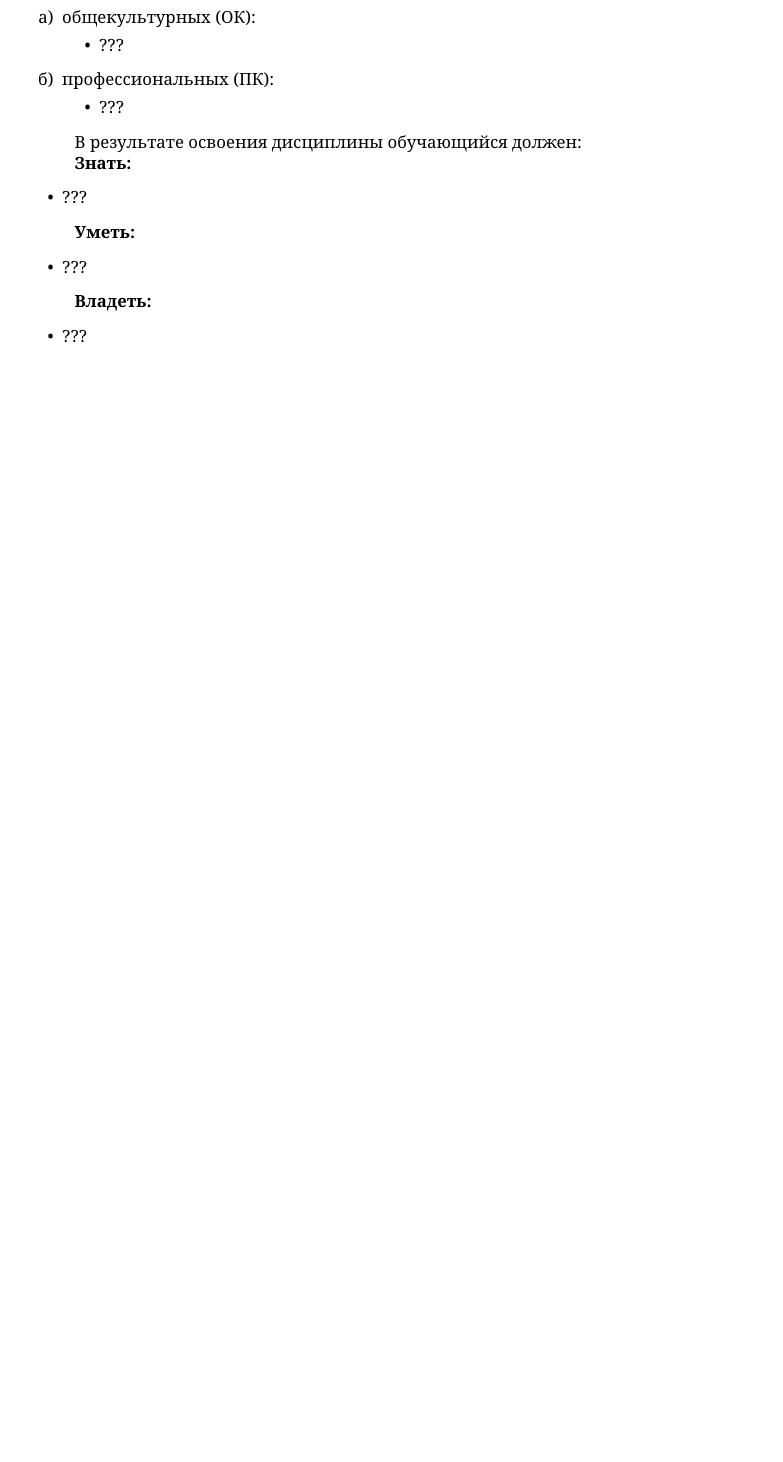
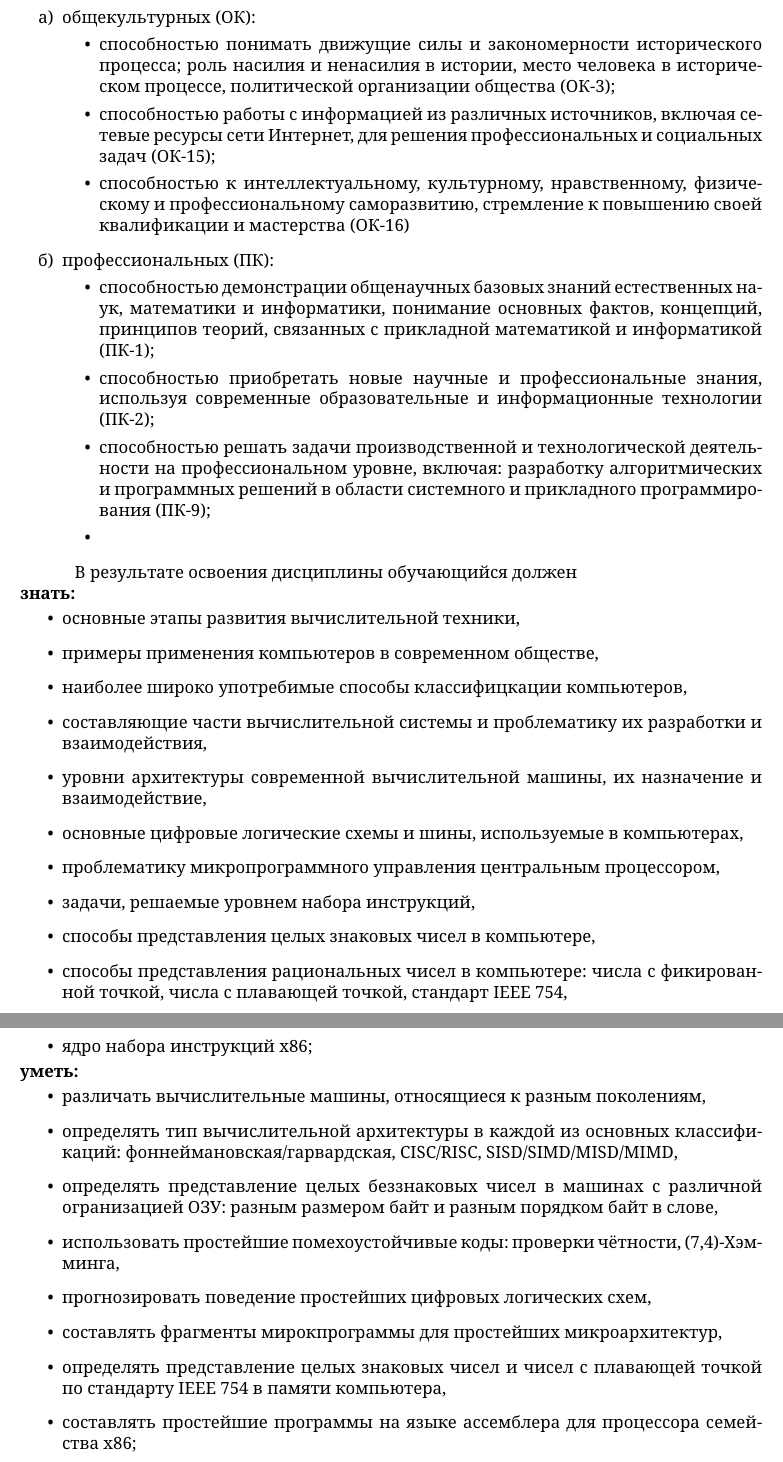
Before and after one commit to ulysses4ever/sfedu_umk, a LaTeX document (umk.tex, which reads umk_preamble.tex): part of page 3 of 9 before the commit and two parts of pages 3 and 4 of 10 after it, the two joined at a grey line, cut so that both start at the same text, the shorter picture padded with empty space. Compiled offline with pdfLaTeX; a LaTeX package or settings file that is missing is left out.

Commit message:
вроде, закончили

```diff
--- a/umk.tex
+++ b/umk.tex
@@ -66,27 +66,46 @@
 \rusitems % нумерация кириллическими буквами
 	\item общекультурных (ОК):
 	\begin{itemize}
-		\item ???
+		\item способностью понимать движущие силы и закономерности исторического процесса; роль насилия и ненасилия в истории, место человека в историческом процессе, политической организации общества (ОК-3);
+		\item способностью работы с информацией из различных источников, включая сетевые ресурсы сети Интернет, для решения профессиональных и социальных задач (ОК-15);
+		\item способностью к интеллектуальному, культурному, нравственному, физическому и профессиональному саморазвитию, стремление к повышению своей квалификации и мастерства (ОК-16)
 	\end{itemize}
 
 	\item профессиональных (ПК):
 	\begin{itemize}
-		\item ???
+		\item способностью демонстрации общенаучных базовых знаний естественных наук, математики и информатики, понимание основных фактов, концепций, принципов теорий, связанных с прикладной математикой и информатикой (ПК-1);
+		\item способностью приобретать новые научные и профессиональные знания, используя современные образовательные и информационные технологии (ПК"/2);
+		\item способностью решать задачи производственной и технологической деятельности на профессиональном уровне, включая: разработку алгоритмических и программных решений в области системного и прикладного программирования (ПК-9);
+		\item
 	\end{itemize}
 \end{enumerate}
 
-В результате освоения дисциплины обучающийся должен:
+В результате освоения дисциплины обучающийся должен
 
-\textbf{Знать:}
-	\begin{itemize}
-		\item ???
+\noindent\textbf{знать:}
+	\begin{itemize}[topsep=1mm]
+		\item основные этапы развития вычислительной техники,
+		\item примеры применения компьютеров в современном обществе,
+		\item наиболее широко употребимые способы классифицкации компьютеров,
+		\item составляющие части вычислительной системы и проблематику их разработки и взаимодействия,
+		\item уровни архитектуры современной вычислительной машины, их назначение и взаимодействие,
+		\item основные цифровые логические схемы и шины, используемые в компьютерах,
+		\item проблематику микропрограммного управления центральным процессором,
+		\item задачи, решаемые уровнем набора инструкций,
+		\item способы представления целых знаковых чисел в компьютере,
+		\item способы представления рациональных чисел в компьютере: числа с фикированной точкой, числа с плавающей точкой, стандарт IEEE~754,
+		\item ядро набора инструкций x86;
 	\end{itemize}
 
-\textbf{Уметь:}
-	\begin{itemize}
-		\item ???
+\noindent\textbf{уметь:}
+	\begin{itemize}[topsep=1mm]
+		\item различать вычислительные машины, относящиеся к разным поколениям,
+		\item определять тип вычислительной архитектуры в каждой из основных классификаций: фоннеймановская/гарвардская, CISC/RISC, SISD/SIMD/MISD/MIMD,
+		\item определять представление целых беззнаковых чисел в машинах с различной огранизацией ОЗУ: разным размером байт и разным порядком байт в слове,
+		\item использовать простейшие помехоустойчивые коды: проверки чётности, (7,4)"/Хэм\-мин\-га,
+		\item прогнозировать поведение простейших цифровых логических схем,
+		\item составлять фрагменты мирокпрограммы для простейших микроархитектур,
+		\item определять представление целых знаковых чисел и чисел с плавающей точкой по стандарту IEEE~754 в памяти компьютера,
+		\item составлять простейшие программы на языке ассемблера для процессора семейства x86;
 	\end{itemize}
 
-\textbf{Владеть:}
-	\begin{itemize}
-		\item ???
--- a/umk_preamble.tex
+++ b/umk_preamble.tex
@@ -409,4 +409,9 @@
 
 \renewcommand{\labelenumii}{\asbuk{enumii})}
 
+% неразрывный дефис; обозначение: "/
+\makeatletter
+    \defineshorthand[russian]{"/}{\mbox{-}\bbl@allowhyphens}
+\makeatother
+
 \endinput
```
Also changed, not shown: ukd_body.tex (+1 -0 lines), umk.tex (9 more changed lines).
